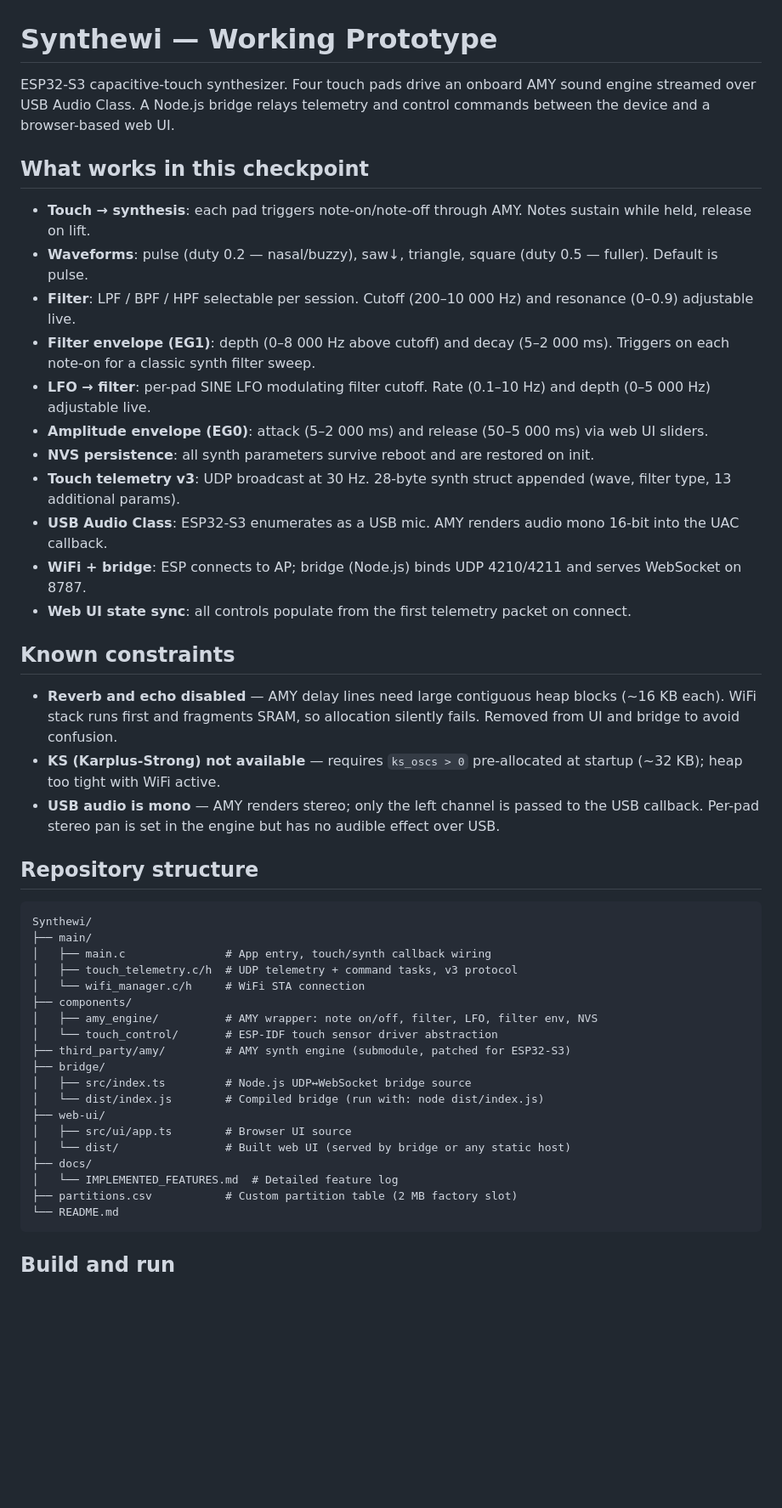
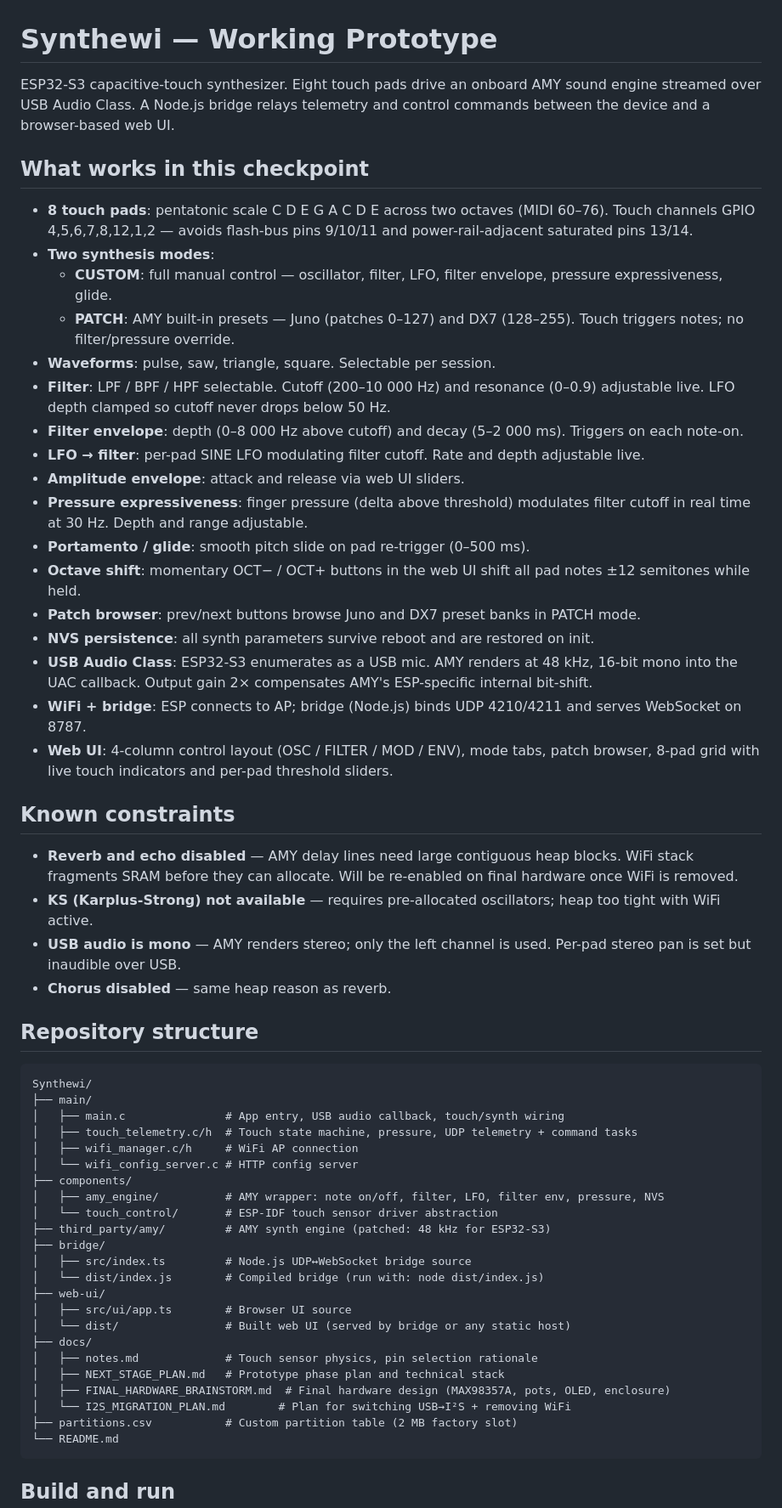
Before and after one commit to seifflifel/Synthewi, a Markdown page: README.md, the part around one of its changes. Shown at 85% size. Drawn GitHub-style; blank space fills up the shorter version.

Commit message:
docs: update README for 8-pad checkpoint with full feature list and hardware roadmap

````diff
--- a/README.md
+++ b/README.md
@@ -1,39 +1,47 @@
 # Synthewi — Working Prototype
 
-ESP32-S3 capacitive-touch synthesizer. Four touch pads drive an onboard AMY sound engine streamed over USB Audio Class. A Node.js bridge relays telemetry and control commands between the device and a browser-based web UI.
+ESP32-S3 capacitive-touch synthesizer. Eight touch pads drive an onboard AMY sound engine streamed over USB Audio Class. A Node.js bridge relays telemetry and control commands between the device and a browser-based web UI.
 
 ## What works in this checkpoint
 
-- **Touch → synthesis**: each pad triggers note-on/note-off through AMY. Notes sustain while held, release on lift.
-- **Waveforms**: pulse (duty 0.2 — nasal/buzzy), saw↓, triangle, square (duty 0.5 — fuller). Default is pulse.
-- **Filter**: LPF / BPF / HPF selectable per session. Cutoff (200–10 000 Hz) and resonance (0–0.9) adjustable live.
-- **Filter envelope (EG1)**: depth (0–8 000 Hz above cutoff) and decay (5–2 000 ms). Triggers on each note-on for a classic synth filter sweep.
-- **LFO → filter**: per-pad SINE LFO modulating filter cutoff. Rate (0.1–10 Hz) and depth (0–5 000 Hz) adjustable live.
-- **Amplitude envelope (EG0)**: attack (5–2 000 ms) and release (50–5 000 ms) via web UI sliders.
+- **8 touch pads**: pentatonic scale C D E G A C D E across two octaves (MIDI 60–76). Touch channels GPIO 4,5,6,7,8,12,1,2 — avoids flash-bus pins 9/10/11 and power-rail-adjacent saturated pins 13/14.
+- **Two synthesis modes**:
+  - **CUSTOM**: full manual control — oscillator, filter, LFO, filter envelope, pressure expressiveness, glide.
+  - **PATCH**: AMY built-in presets — Juno (patches 0–127) and DX7 (128–255). Touch triggers notes; no filter/pressure override.
+- **Waveforms**: pulse, saw, triangle, square. Selectable per session.
+- **Filter**: LPF / BPF / HPF selectable. Cutoff (200–10 000 Hz) and resonance (0–0.9) adjustable live. LFO depth clamped so cutoff never drops below 50 Hz.
+- **Filter envelope**: depth (0–8 000 Hz above cutoff) and decay (5–2 000 ms). Triggers on each note-on.
+- **LFO → filter**: per-pad SINE LFO modulating filter cutoff. Rate and depth adjustable live.
+- **Amplitude envelope**: attack and release via web UI sliders.
+- **Pressure expressiveness**: finger pressure (delta above threshold) modulates filter cutoff in real time at 30 Hz. Depth and range adjustable.
+- **Portamento / glide**: smooth pitch slide on pad re-trigger (0–500 ms).
+- **Octave shift**: momentary OCT− / OCT+ buttons in the web UI shift all pad notes ±12 semitones while held.
+- **Patch browser**: prev/next buttons browse Juno and DX7 preset banks in PATCH mode.
 - **NVS persistence**: all synth parameters survive reboot and are restored on init.
-- **Touch telemetry v3**: UDP broadcast at 30 Hz. 28-byte synth struct appended (wave, filter type, 13 additional params).
-- **USB Audio Class**: ESP32-S3 enumerates as a USB mic. AMY renders audio mono 16-bit into the UAC callback.
+- **USB Audio Class**: ESP32-S3 enumerates as a USB mic. AMY renders at 48 kHz, 16-bit mono into the UAC callback. Output gain 2× compensates AMY's ESP-specific internal bit-shift.
 - **WiFi + bridge**: ESP connects to AP; bridge (Node.js) binds UDP 4210/4211 and serves WebSocket on 8787.
-- **Web UI state sync**: all controls populate from the first telemetry packet on connect.
+- **Web UI**: 4-column control layout (OSC / FILTER / MOD / ENV), mode tabs, patch browser, 8-pad grid with live touch indicators and per-pad threshold sliders.
 
 ## Known constraints
 
-- **Reverb and echo disabled** — AMY delay lines need large contiguous heap blocks (~16 KB each). WiFi stack runs first and fragments SRAM, so allocation silently fails. Removed from UI and bridge to avoid confusion.
-- **KS (Karplus-Strong) not available** — requires `ks_oscs > 0` pre-allocated at startup (~32 KB); heap too tight with WiFi active.
-- **USB audio is mono** — AMY renders stereo; only the left channel is passed to the USB callback. Per-pad stereo pan is set in the engine but has no audible effect over USB.
+- **Reverb and echo disabled** — AMY delay lines need large contiguous heap blocks. WiFi stack fragments SRAM before they can allocate. Will be re-enabled on final hardware once WiFi is removed.
+- **KS (Karplus-Strong) not available** — requires pre-allocated oscillators; heap too tight with WiFi active.
+- **USB audio is mono** — AMY renders stereo; only the left channel is used. Per-pad stereo pan is set but inaudible over USB.
+- **Chorus disabled** — same heap reason as reverb.
 
 ## Repository structure
 
 ```text
 Synthewi/
 ├── main/
-│   ├── main.c               # App entry, touch/synth callback wiring
-│   ├── touch_telemetry.c/h  # UDP telemetry + command tasks, v3 protocol
-│   └── wifi_manager.c/h     # WiFi STA connection
+│   ├── main.c               # App entry, USB audio callback, touch/synth wiring
+│   ├── touch_telemetry.c/h  # Touch state machine, pressure, UDP telemetry + command tasks
+│   ├── wifi_manager.c/h     # WiFi AP connection
+│   └── wifi_config_server.c # HTTP config server
 ├── components/
-│   ├── amy_engine/          # AMY wrapper: note on/off, filter, LFO, filter env, NVS
+│   ├── amy_engine/          # AMY wrapper: note on/off, filter, LFO, filter env, pressure, NVS
 │   └── touch_control/       # ESP-IDF touch sensor driver abstraction
-├── third_party/amy/         # AMY synth engine (submodule, patched for ESP32-S3)
+├── third_party/amy/         # AMY synth engine (patched: 48 kHz for ESP32-S3)
 ├── bridge/
 │   ├── src/index.ts         # Node.js UDP↔WebSocket bridge source
 │   └── dist/index.js        # Compiled bridge (run with: node dist/index.js)
@@ -41,7 +49,10 @@ Synthewi/
 │   ├── src/ui/app.ts        # Browser UI source
 │   └── dist/                # Built web UI (served by bridge or any static host)
 ├── docs/
-│   └── IMPLEMENTED_FEATURES.md  # Detailed feature log
+│   ├── notes.md             # Touch sensor physics, pin selection rationale
+│   ├── NEXT_STAGE_PLAN.md   # Prototype phase plan and technical stack
+│   ├── FINAL_HARDWARE_BRAINSTORM.md  # Final hardware design (MAX98357A, pots, OLED, enclosure)
+│   └── I2S_MIGRATION_PLAN.md        # Plan for switching USB→I²S + removing WiFi
 ├── partitions.csv           # Custom partition table (2 MB factory slot)
 └── README.md
 ```
````
Also changed, not shown: other parts of README.md (+18 -9 lines).
